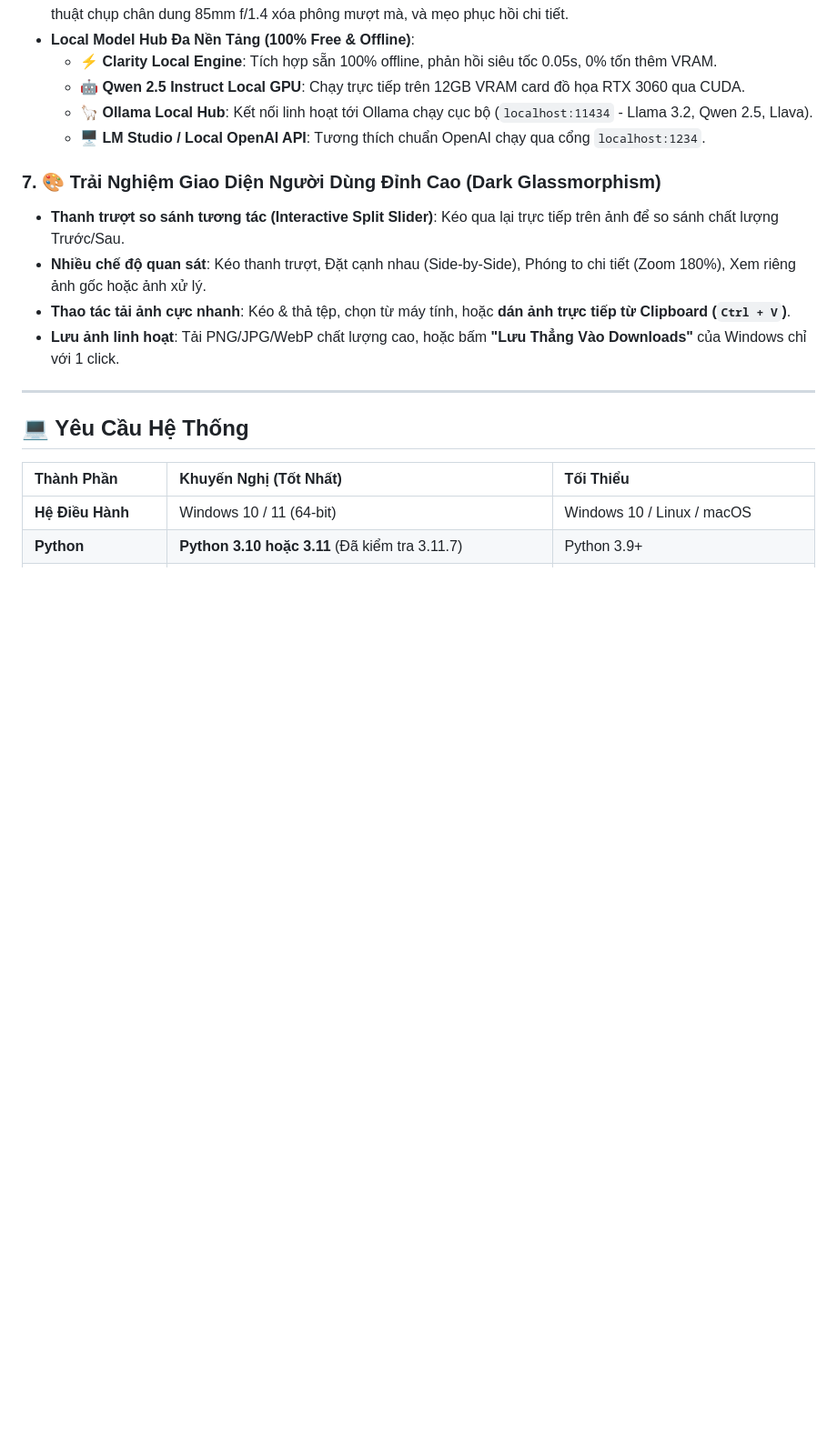
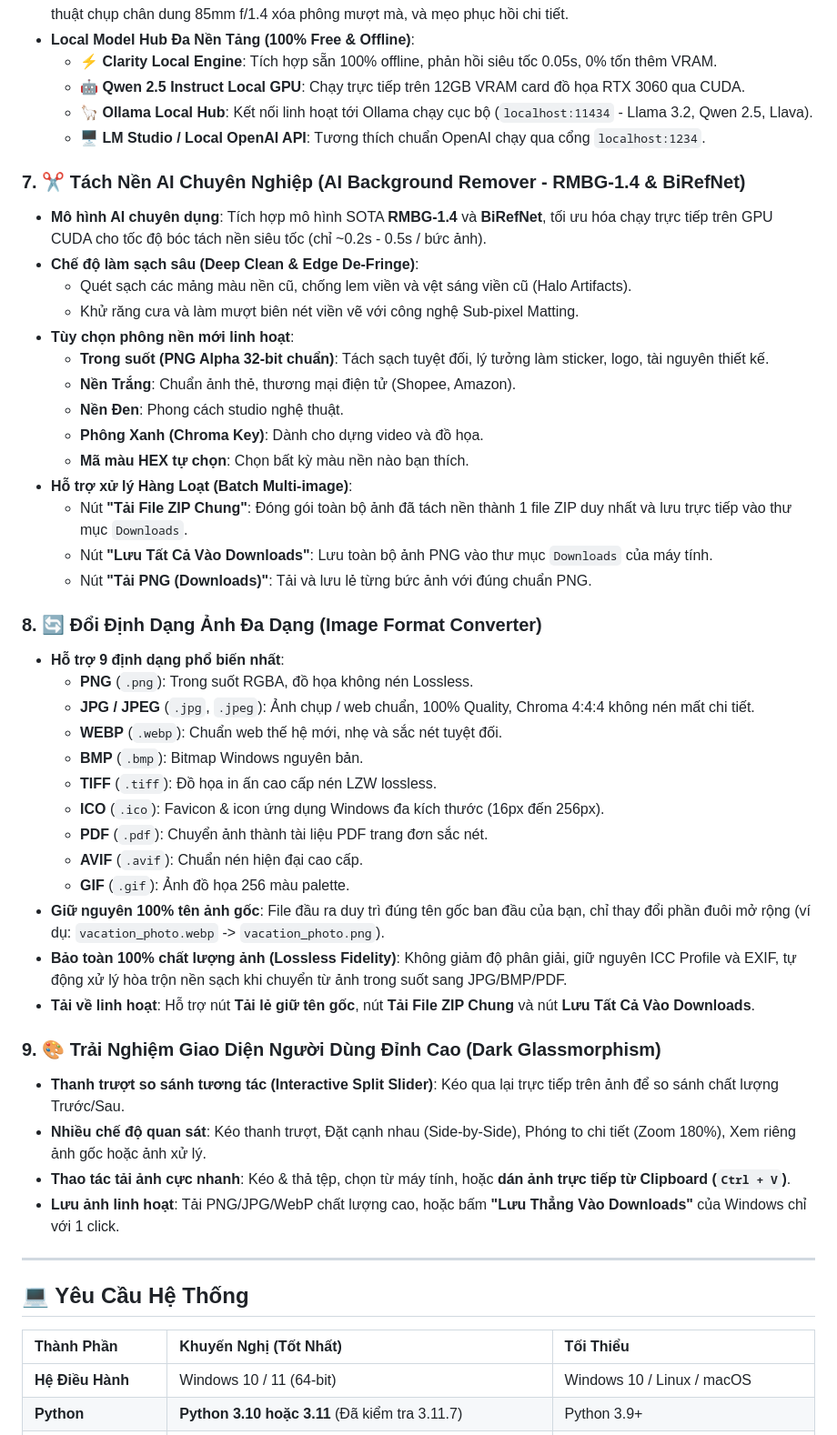
Before and after one commit to QuyNT3112/ai-photo-enhancer, a Markdown page: README.md, the part around the change. Shown at 91% size. Drawn GitHub-style; blank space fills up the shorter version.

Commit message:
docs: update README with Background Remover and Image Format Converter features

```diff
--- a/README.md
+++ b/README.md
@@ -110,7 +110,38 @@
   - 🦙 **Ollama Local Hub**: Kết nối linh hoạt tới Ollama chạy cục bộ (`localhost:11434` - Llama 3.2, Qwen 2.5, Llava).
   - 🖥️ **LM Studio / Local OpenAI API**: Tương thích chuẩn OpenAI chạy qua cổng `localhost:1234`.
 
-### 7. 🎨 Trải Nghiệm Giao Diện Người Dùng Đỉnh Cao (Dark Glassmorphism)
+### 7. ✂️ Tách Nền AI Chuyên Nghiệp (AI Background Remover - RMBG-1.4 & BiRefNet)
+- **Mô hình AI chuyên dụng**: Tích hợp mô hình SOTA **RMBG-1.4** và **BiRefNet**, tối ưu hóa chạy trực tiếp trên GPU CUDA cho tốc độ bóc tách nền siêu tốc (chỉ ~0.2s - 0.5s / bức ảnh).
+- **Chế độ làm sạch sâu (Deep Clean & Edge De-Fringe)**:
+  - Quét sạch các mảng màu nền cũ, chống lem viền và vệt sáng viền cũ (Halo Artifacts).
+  - Khử răng cưa và làm mượt biên nét viền vẽ với công nghệ Sub-pixel Matting.
+- **Tùy chọn phông nền mới linh hoạt**:
+  - **Trong suốt (PNG Alpha 32-bit chuẩn)**: Tách sạch tuyệt đối, lý tưởng làm sticker, logo, tài nguyên thiết kế.
+  - **Nền Trắng**: Chuẩn ảnh thẻ, thương mại điện tử (Shopee, Amazon).
+  - **Nền Đen**: Phong cách studio nghệ thuật.
+  - **Phông Xanh (Chroma Key)**: Dành cho dựng video và đồ họa.
+  - **Mã màu HEX tự chọn**: Chọn bất kỳ màu nền nào bạn thích.
+- **Hỗ trợ xử lý Hàng Loạt (Batch Multi-image)**:
+  - Nút **"Tải File ZIP Chung"**: Đóng gói toàn bộ ảnh đã tách nền thành 1 file ZIP duy nhất và lưu trực tiếp vào thư mục `Downloads`.
+  - Nút **"Lưu Tất Cả Vào Downloads"**: Lưu toàn bộ ảnh PNG vào thư mục `Downloads` của máy tính.
+  - Nút **"Tải PNG (Downloads)"**: Tải và lưu lẻ từng bức ảnh với đúng chuẩn PNG.
+
+### 8. 🔄 Đổi Định Dạng Ảnh Đa Dạng (Image Format Converter)
+- **Hỗ trợ 9 định dạng phổ biến nhất**:
+  - **PNG** (`.png`): Trong suốt RGBA, đồ họa không nén Lossless.
+  - **JPG / JPEG** (`.jpg`, `.jpeg`): Ảnh chụp / web chuẩn, 100% Quality, Chroma 4:4:4 không nén mất chi tiết.
+  - **WEBP** (`.webp`): Chuẩn web thế hệ mới, nhẹ và sắc nét tuyệt đối.
+  - **BMP** (`.bmp`): Bitmap Windows nguyên bản.
+  - **TIFF** (`.tiff`): Đồ họa in ấn cao cấp nén LZW lossless.
+  - **ICO** (`.ico`): Favicon & icon ứng dụng Windows đa kích thước (16px đến 256px).
+  - **PDF** (`.pdf`): Chuyển ảnh thành tài liệu PDF trang đơn sắc nét.
+  - **AVIF** (`.avif`): Chuẩn nén hiện đại cao cấp.
+  - **GIF** (`.gif`): Ảnh đồ họa 256 màu palette.
+- **Giữ nguyên 100% tên ảnh gốc**: File đầu ra duy trì đúng tên gốc ban đầu của bạn, chỉ thay đổi phần đuôi mở rộng (ví dụ: `vacation_photo.webp` -> `vacation_photo.png`).
+- **Bảo toàn 100% chất lượng ảnh (Lossless Fidelity)**: Không giảm độ phân giải, giữ nguyên ICC Profile và EXIF, tự động xử lý hòa trộn nền sạch khi chuyển từ ảnh trong suốt sang JPG/BMP/PDF.
+- **Tải về linh hoạt**: Hỗ trợ nút **Tải lẻ giữ tên gốc**, nút **Tải File ZIP Chung** và nút **Lưu Tất Cả Vào Downloads**.
+
+### 9. 🎨 Trải Nghiệm Giao Diện Người Dùng Đỉnh Cao (Dark Glassmorphism)
 - **Thanh trượt so sánh tương tác (Interactive Split Slider)**: Kéo qua lại trực tiếp trên ảnh để so sánh chất lượng Trước/Sau.
 - **Nhiều chế độ quan sát**: Kéo thanh trượt, Đặt cạnh nhau (Side-by-Side), Phóng to chi tiết (Zoom 180%), Xem riêng ảnh gốc hoặc ảnh xử lý.
 - **Thao tác tải ảnh cực nhanh**: Kéo & thả tệp, chọn từ máy tính, hoặc **dán ảnh trực tiếp từ Clipboard (`Ctrl + V`)**.
```
